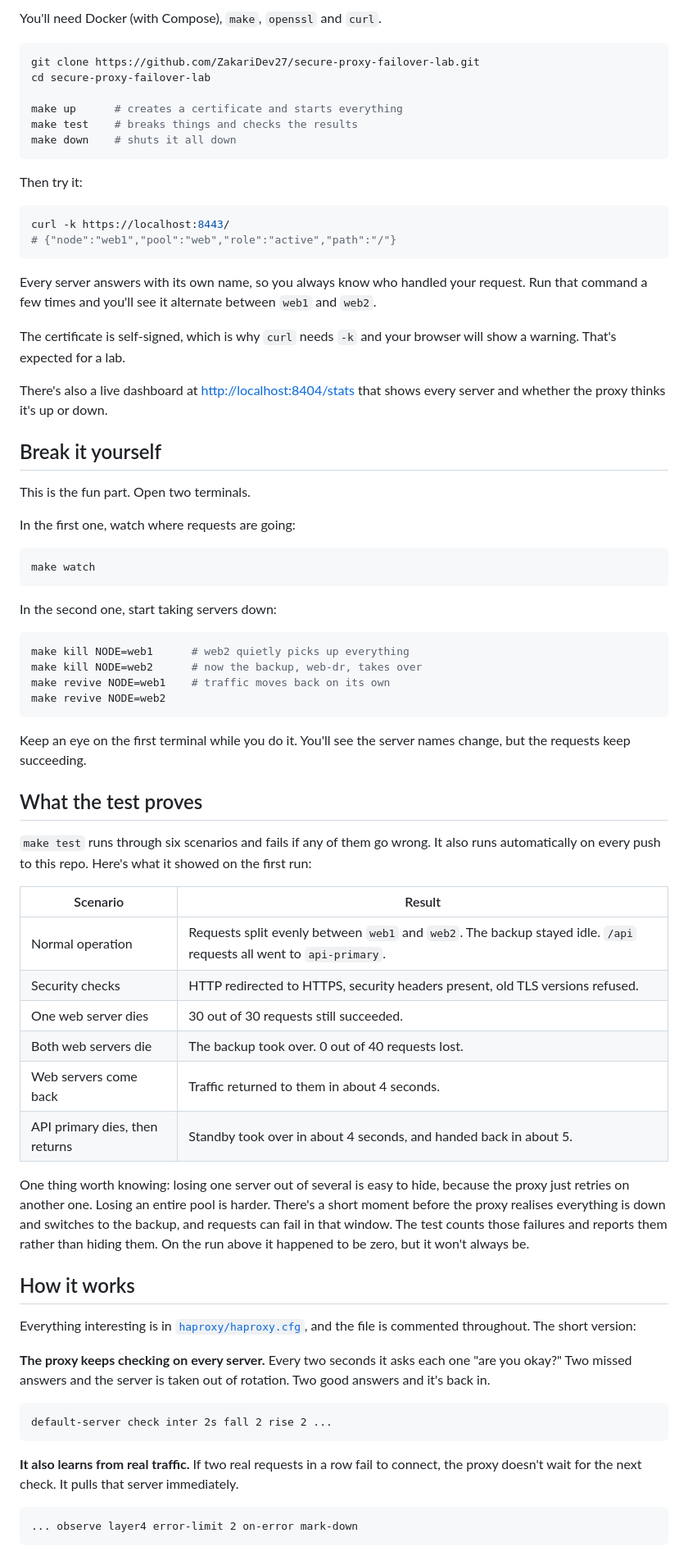
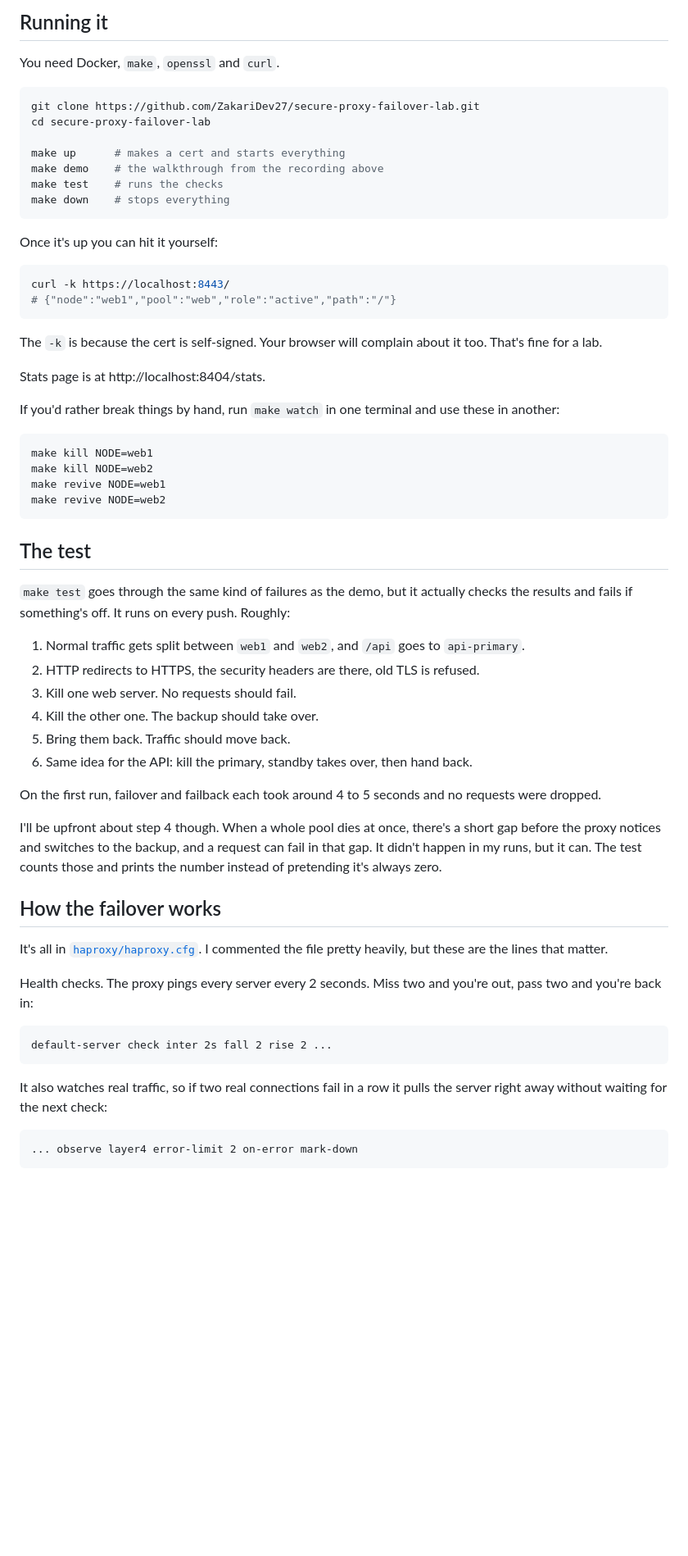
Before and after one commit to ZakariDev27/secure-proxy-failover-lab, a Markdown page: README.md, the part around one of its changes. Shown at 82% size. Rendered like a GitHub page; blank space fills up the shorter version.

````diff
--- a/README.md
+++ b/README.md
@@ -49,75 +63,64 @@ The backend servers live on a private Docker network with no ports open to your
 
-You'll need Docker (with Compose), `make`, `openssl` and `curl`.
+## Running it
+
+You need Docker, `make`, `openssl` and `curl`.
 
 ```bash
 git clone https://github.com/ZakariDev27/secure-proxy-failover-lab.git
 cd secure-proxy-failover-lab
 
-make up      # creates a certificate and starts everything
-make test    # breaks things and checks the results
-make down    # shuts it all down
+make up      # makes a cert and starts everything
+make demo    # the walkthrough from the recording above
+make test    # runs the checks
+make down    # stops everything
 ```
 
-Then try it:
+Once it's up you can hit it yourself:
 
 ```bash
 curl -k https://localhost:8443/
 # {"node":"web1","pool":"web","role":"active","path":"/"}
 ```
 
-Every server answers with its own name, so you always know who handled your request. Run that command a few times and you'll see it alternate between `web1` and `web2`.
+The `-k` is because the cert is self-signed. Your browser will complain about it too. That's fine for a lab.
 
-The certificate is self-signed, which is why `curl` needs `-k` and your browser will show a warning. That's expected for a lab.
+Stats page is at http://localhost:8404/stats.
 
-There's also a live dashboard at <http://localhost:8404/stats> that shows every server and whether the proxy thinks it's up or down.
-
-## Break it yourself
-
-This is the fun part. Open two terminals.
-
-In the first one, watch where requests are going:
+If you'd rather break things by hand, run `make watch` in one terminal and use these in another:
 
 ```bash
-make watch
-```
-
-In the second one, start taking servers down:
-
-```bash
-make kill NODE=web1      # web2 quietly picks up everything
-make kill NODE=web2      # now the backup, web-dr, takes over
-make revive NODE=web1    # traffic moves back on its own
+make kill NODE=web1
+make kill NODE=web2
+make revive NODE=web1
 make revive NODE=web2
 ```
 
-Keep an eye on the first terminal while you do it. You'll see the server names change, but the requests keep succeeding.
+## The test
 
-## What the test proves
+`make test` goes through the same kind of failures as the demo, but it actually checks the results and fails if something's off. It runs on every push. Roughly:
 
-`make test` runs through six scenarios and fails if any of them go wrong. It also runs automatically on every push to this repo. Here's what it showed on the first run:
+1. Normal traffic gets split between `web1` and `web2`, and `/api` goes to `api-primary`.
+2. HTTP redirects to HTTPS, the security headers are there, old TLS is refused.
+3. Kill one web server. No requests should fail.
+4. Kill the other one. The backup should take over.
+5. Bring them back. Traffic should move back.
+6. Same idea for the API: kill the primary, standby takes over, then hand back.
 
-| Scenario | Result |
-|---|---|
-| Normal operation | Requests split evenly between `web1` and `web2`. The backup stayed idle. `/api` requests all went to `api-primary`. |
-| Security checks | HTTP redirected to HTTPS, security headers present, old TLS versions refused. |
-| One web server dies | 30 out of 30 requests still succeeded. |
-| Both web servers die | The backup took over. 0 out of 40 requests lost. |
-| Web servers come back | Traffic returned to them in about 4 seconds. |
-| API primary dies, then returns | Standby took over in about 4 seconds, and handed back in about 5. |
+On the first run, failover and failback each took around 4 to 5 seconds and no requests were dropped.
 
-One thing worth knowing: losing one server out of several is easy to hide, because the proxy just retries on another one. Losing an entire pool is harder. There's a short moment before the proxy realises everything is down and switches to the backup, and requests can fail in that window. The test counts those failures and reports them rather than hiding them. On the run above it happened to be zero, but it won't always be.
+I'll be upfront about step 4 though. When a whole pool dies at once, there's a short gap before the proxy notices and switches to the backup, and a request can fail in that gap. It didn't happen in my runs, but it can. The test counts those and prints the number instead of pretending it's always zero.
 
-## How it works
+## How the failover works
 
-Everything interesting is in [`haproxy/haproxy.cfg`](haproxy/haproxy.cfg), and the file is commented throughout. The short version:
+It's all in [`haproxy/haproxy.cfg`](haproxy/haproxy.cfg). I commented the file pretty heavily, but these are the lines that matter.
 
-**The proxy keeps checking on every server.** Every two seconds it asks each one "are you okay?" Two missed answers and the server is taken out of rotation. Two good answers and it's back in.
+Health checks. The proxy pings every server every 2 seconds. Miss two and you're out, pass two and you're back in:
 
 ```haproxy
 default-server check inter 2s fall 2 rise 2 ...
 ```
 
-**It also learns from real traffic.** If two real requests in a row fail to connect, the proxy doesn't wait for the next check. It pulls that server immediately.
+It also watches real traffic, so if two real connections fail in a row it pulls the server right away without waiting for the next check:
 
 ```haproxy
 ... observe layer4 error-limit 2 on-error mark-down
````
Also changed, not shown: other parts of README.md (+50 -39 lines), docs/dashboard.png (added), docs/demo.gif (added).
